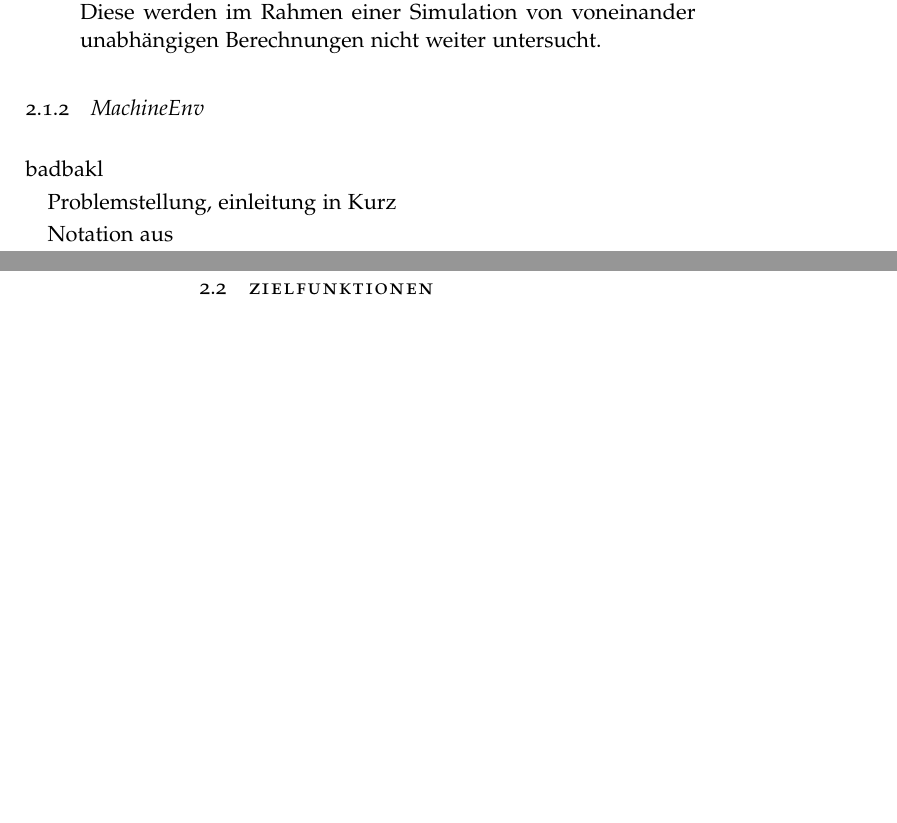
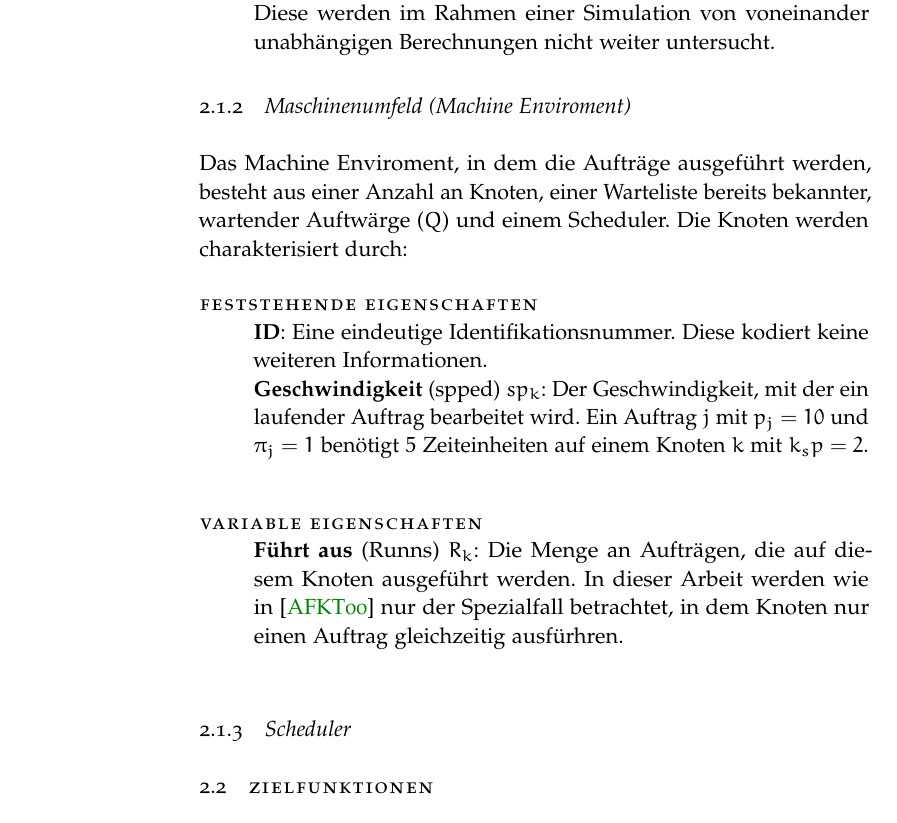
Before and after one commit to HendrikRassmann/BAGit, a LaTeX thesis (thesis.tex, which reads chapter/2-methodik.tex): two parts of pages 7 and 8 of 19 before the commit and part of page 8 of 19 after it, the two joined at a grey line, cut so that both start at the same text, the shorter picture padded with empty space. Compiled offline with pdfLaTeX.

Commit message:
erweiterte bib, grundlagen und problemstellung weiter

```diff
--- a/chapter/2-methodik.tex
+++ b/chapter/2-methodik.tex
@@ -21,12 +24,19 @@ Ein Auftrag (im Englischen "job") ist ein Prozess, der Arbeitszeit einer oder me
 können Aufträge mit zusätlichen Einschränkungen versehen werden, wie mit einen \textbf{Frühesten Bearbeitungsbeginn} (release date) $r_j$, oder mit einem \textbf{Spätesten Abschluss} (due date) $d_j$. Diese werden im Rahmen einer Simulation von voneinander unabhängigen Berechnungen nicht weiter untersucht.
 \end{description}
 
-\subsection{MachineEnv}
-badbakl
+\subsection{Maschinenumfeld (Machine Enviroment)}
+Das Machine Enviroment, in dem die Aufträge ausgeführt werden, besteht aus einer Anzahl an Knoten, einer Warteliste bereits bekannter, wartender Auftwärge ($Q$) und einem Scheduler. Die Knoten werden charakterisiert durch:
 
-Problemstellung, einleitung in Kurz
+\begin{description}
+	\item[Feststehende Eigenschaften] \hfil \\
+	\textbf{ID}: Eine eindeutige Identifikationsnummer. Diese kodiert keine weiteren Informationen.\\
+	\textbf{Geschwindigkeit} (spped) $sp_k$: Der Geschwindigkeit, mit der ein laufender Auftrag bearbeitet wird. Ein Auftrag $j$ mit $p_j = 10$ und $\pi_j = 1$ benötigt $5$ Zeiteinheiten auf einem Knoten $k$ mit $k_sp = 2$.\\
+	\item[Variable Eigenschaften] \hfil \\
+	\textbf{Führt aus} (Runns) $R_k$: Die Menge an Aufträgen, die auf diesem Knoten ausgeführt werden. In dieser Arbeit werden wie in \cite{Arn99} nur der Spezialfall betrachtet, in dem Knoten nur einen Auftrag gleichzeitig ausfürhren.\\
+\end{description}
 
-Notation aus
+
+\subsection{Scheduler}
 
 \section{Zielfunktionen}
 Bevor verschiedene Scheduler mit einander verglichen werden können, muss zu erst festgelegt werden, mit welchem Maß gemessen werden soll. Die Ziele eines Schedulers sollten seien, Fairness zwischiden den Aufträgen zu garantieren, einen schnellen Start von Aufträgen zur ermöglichen und gleichzeittig eine hohe Auslastung der Knoten sicherzustellen. Diese Ziele sind oft unvereinbar.
```
Also changed, not shown: chapter/1-einleitung-hendrik.tex (+5 -5 lines), chapter/2-methodik.tex (19 more changed lines).
